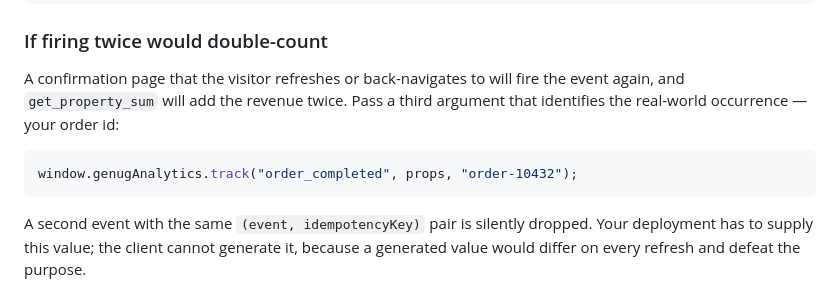
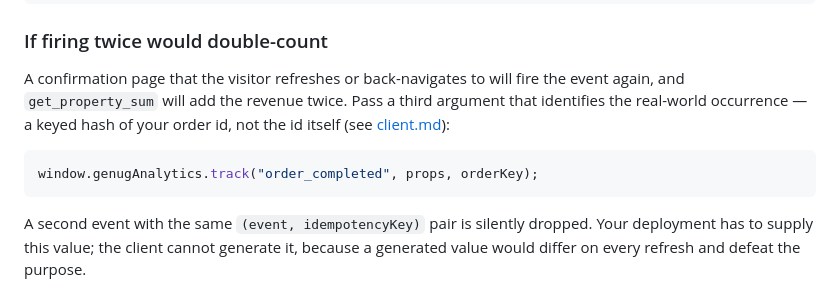
Before and after one commit to datapip/genug-analytics, a Markdown page: docs/recipe-add-event.md, the part around the change. Drawn GitHub-style.

````diff
--- a/docs/recipe-add-event.md
+++ b/docs/recipe-add-event.md
@@ -511,10 +511,11 @@ Or with no JavaScript at all, on any clickable element:
 A confirmation page that the visitor refreshes or back-navigates to
 will fire the event again, and `get_property_sum` will add the revenue
 twice. Pass a third argument that identifies the real-world occurrence
-— your order id:
+— a keyed hash of your order id, not the id itself (see
+[client.md](client.md#from-javascript)):
 
 ```js
-window.genugAnalytics.track("order_completed", props, "order-10432");
+window.genugAnalytics.track("order_completed", props, orderKey);
 ```
 
 A second event with the same `(event, idempotencyKey)` pair is silently
````
Also changed, not shown: docs/client.md (+10 -3 lines), docs/privacy.md (+7 -1 lines).
